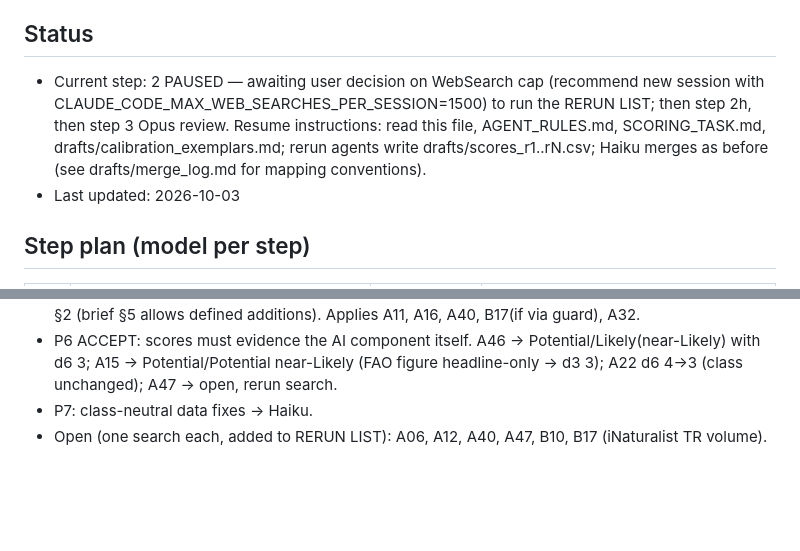
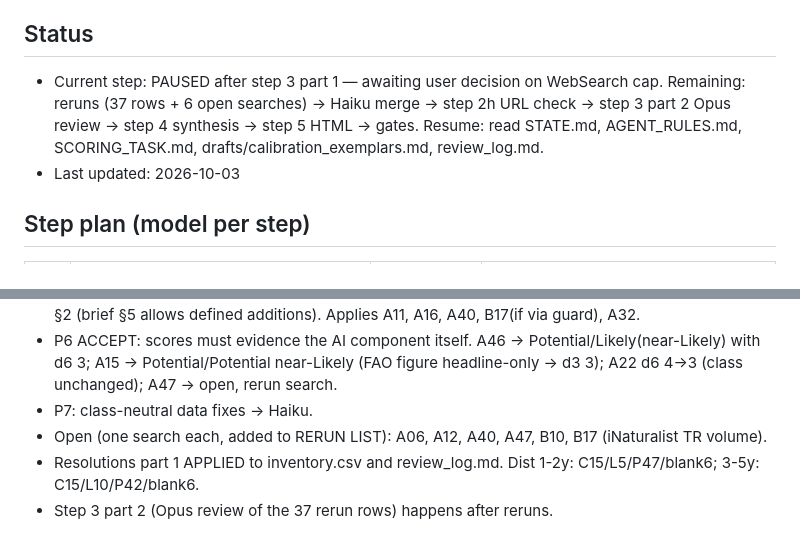
Before and after one commit to montivipera/weekly-literature-report, a Markdown page: ai_tr_diffusion/STATE.md, 2 parts joined by grey strips. Rendered like a GitHub page; blank space fills up the shorter version.

Commit message:
Review 1 resolutions applied; STATE updated for pause
Co-Authored-By: Claude Fable 5.1 <noreply@anthropic.com>
Claude-Session: https://claude.ai/code/session_012tGZPMMqRjFetXnJrMfgHx

```diff
--- a/ai_tr_diffusion/STATE.md
+++ b/ai_tr_diffusion/STATE.md
@@ -4,7 +4,7 @@ Working dir: `ai_tr_diffusion/`. Brief: `BRIEF.md` (Sections 1–9 define everyt
 Planner: Fable (coordination only). Workers: Haiku (mechanical), Sonnet (scan/extract/draft/HTML), Opus (review, pre-decision advice).
 
 ## Status
-- Current step: 2 PAUSED — awaiting user decision on WebSearch cap (recommend new session with CLAUDE_CODE_MAX_WEB_SEARCHES_PER_SESSION=1500) to run the RERUN LIST; then step 2h, then step 3 Opus review. Resume instructions: read this file, AGENT_RULES.md, SCORING_TASK.md, drafts/calibration_exemplars.md; rerun agents write drafts/scores_r1..rN.csv; Haiku merges as before (see drafts/merge_log.md for mapping conventions).
+- Current step: PAUSED after step 3 part 1 — awaiting user decision on WebSearch cap. Remaining: reruns (37 rows + 6 open searches) → Haiku merge → step 2h URL check → step 3 part 2 Opus review → step 4 synthesis → step 5 HTML → gates. Resume: read STATE.md, AGENT_RULES.md, SCORING_TASK.md, drafts/calibration_exemplars.md, review_log.md.
 - Last updated: 2026-10-03
 
 ## Step plan (model per step)
@@ -106,3 +106,5 @@ Planner decisions (Fable, 2026-10-03):
 - P6 ACCEPT: scores must evidence the AI component itself. A46 → Potential/Likely(near-Likely) with d6 3; A15 → Potential/Potential near-Likely (FAO figure headline-only → d3 3); A22 d6 4→3 (class unchanged); A47 → open, rerun search.
 - P7: class-neutral data fixes → Haiku.
 - Open (one search each, added to RERUN LIST): A06, A12, A40, A47, B10, B17 (iNaturalist TR volume).
+- Resolutions part 1 APPLIED to inventory.csv and review_log.md. Dist 1-2y: C15/L5/P47/blank6; 3-5y: C15/L10/P42/blank6.
+- Step 3 part 2 (Opus review of the 37 rerun rows) happens after reruns.
```
